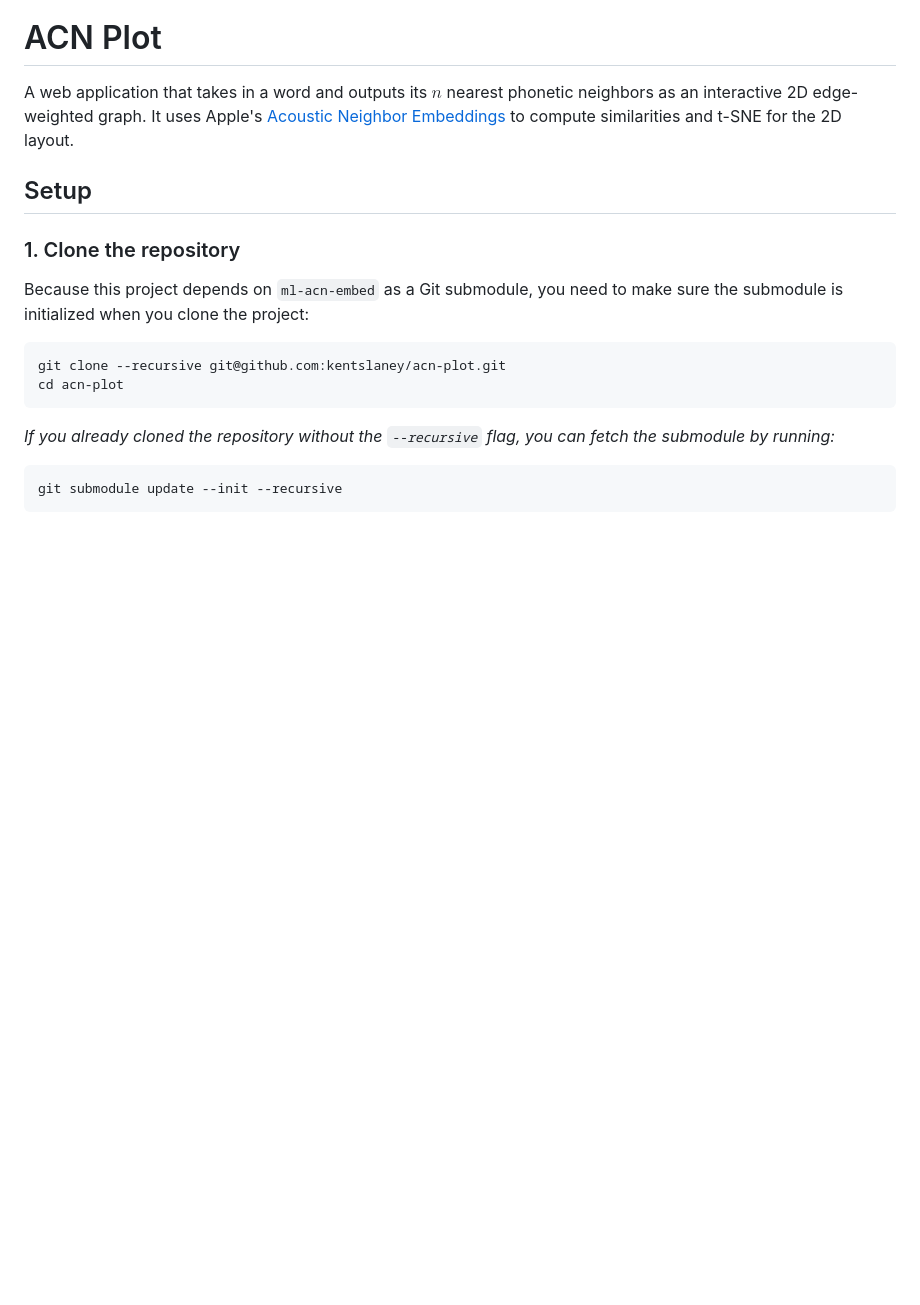
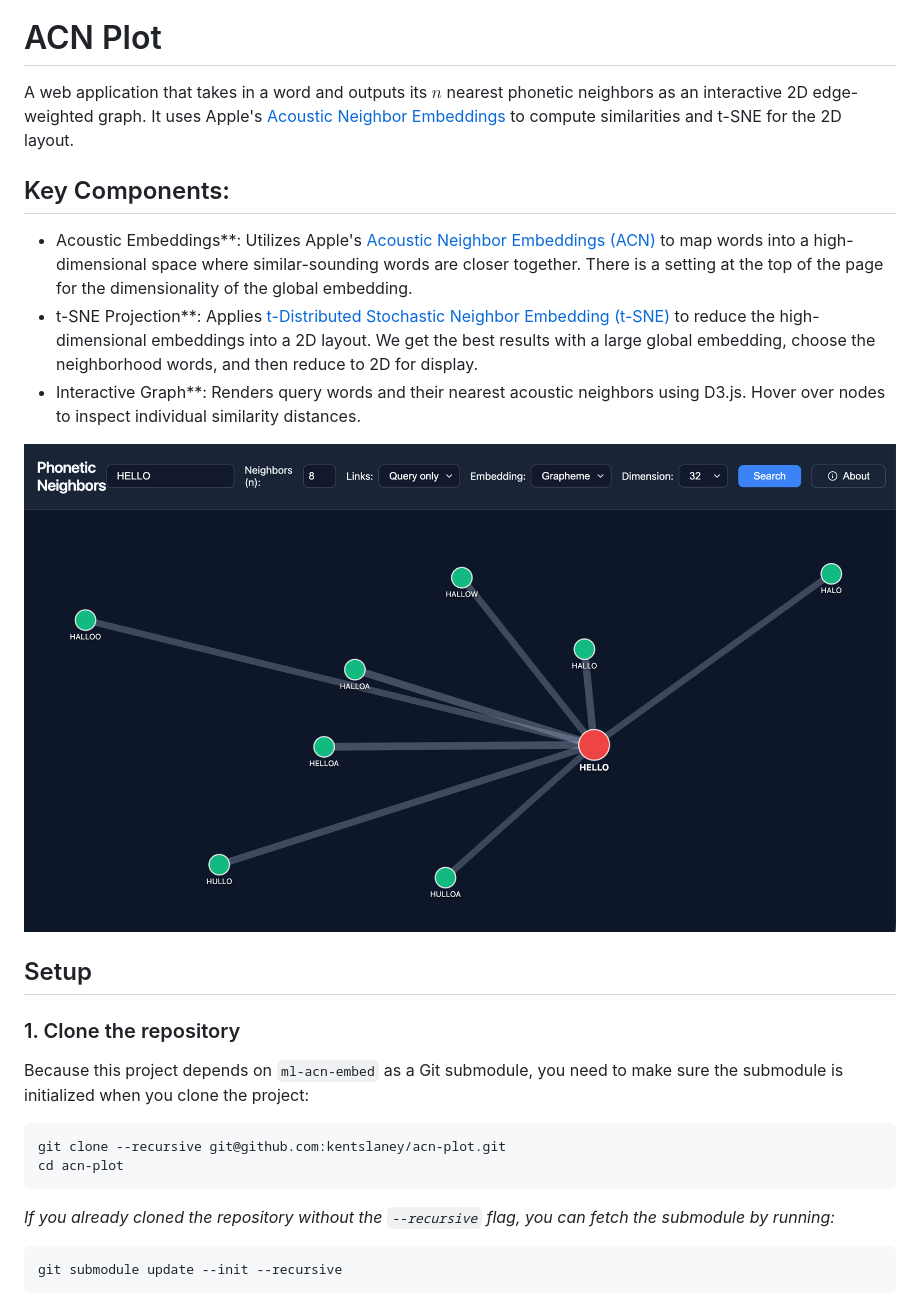
Before and after one commit to xanguera/ane-plot, a Markdown page: README.md, the part around the change. GitHub-like rendering; pictures changed too: ANE_Example_Hello.png (added); blank space fills up the shorter version.

```diff
--- a/README.md
+++ b/README.md
@@ -2,6 +2,13 @@
 
 A web application that takes in a word and outputs its $n$ nearest phonetic neighbors as an interactive 2D edge-weighted graph. It uses Apple's [Acoustic Neighbor Embeddings](https://github.com/apple/ml-acn-embed) to compute similarities and t-SNE for the 2D layout.
 
+## Key Components:
+
+- Acoustic Embeddings**: Utilizes Apple's [Acoustic Neighbor Embeddings (ACN)](https://github.com/apple/ml-acn-embed) to map words into a high-dimensional space where similar-sounding words are closer together. There is a setting at the top of the page for the dimensionality of the global embedding.
+- t-SNE Projection**: Applies [t-Distributed Stochastic Neighbor Embedding (t-SNE)](https://en.wikipedia.org/wiki/T-distributed_stochastic_neighbor_embedding) to reduce the high-dimensional embeddings into a 2D layout. We get the best results with a large global embedding, choose the neighborhood words, and then reduce to 2D for display.
+- Interactive Graph**: Renders query words and their nearest acoustic neighbors using D3.js. Hover over nodes to inspect individual similarity distances.
+
+![Example](ANE_Example_Hello.png)
 ## Setup
 
 ### 1. Clone the repository
```
